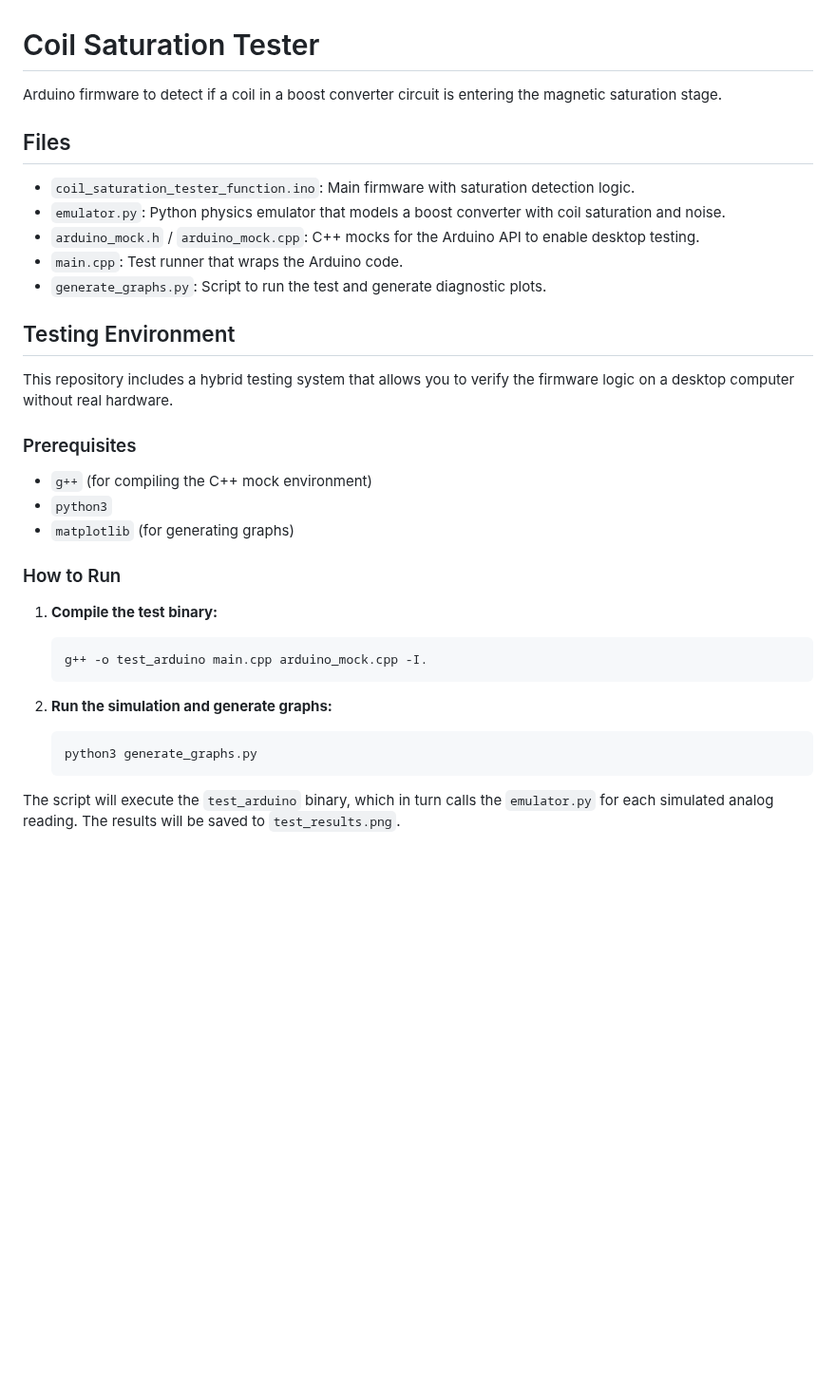
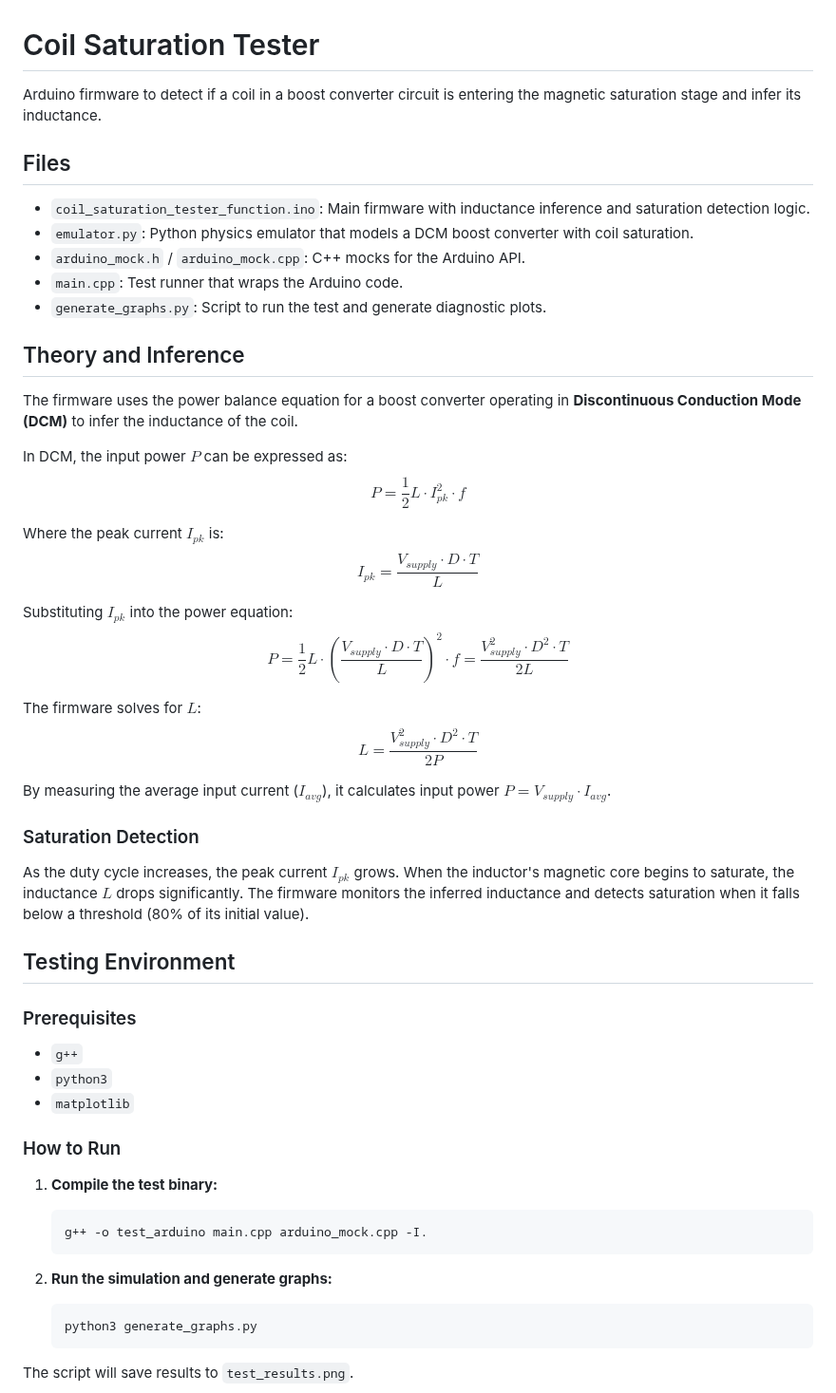
Before and after one commit to piotrcurious/coil_saturation_tester, a Markdown page: README.md, the part around one of its changes. Shown at 95% size. Drawn GitHub-style; blank space fills up the shorter version.

````diff
--- a/README.md
+++ b/README.md
@@ -1,24 +1,44 @@
 # Coil Saturation Tester
 
-Arduino firmware to detect if a coil in a boost converter circuit is entering the magnetic saturation stage.
+Arduino firmware to detect if a coil in a boost converter circuit is entering the magnetic saturation stage and infer its inductance.
 
 ## Files
 
-- `coil_saturation_tester_function.ino`: Main firmware with saturation detection logic.
-- `emulator.py`: Python physics emulator that models a boost converter with coil saturation and noise.
-- `arduino_mock.h` / `arduino_mock.cpp`: C++ mocks for the Arduino API to enable desktop testing.
+- `coil_saturation_tester_function.ino`: Main firmware with inductance inference and saturation detection logic.
+- `emulator.py`: Python physics emulator that models a DCM boost converter with coil saturation.
+- `arduino_mock.h` / `arduino_mock.cpp`: C++ mocks for the Arduino API.
 - `main.cpp`: Test runner that wraps the Arduino code.
 - `generate_graphs.py`: Script to run the test and generate diagnostic plots.
 
+## Theory and Inference
+
+The firmware uses the power balance equation for a boost converter operating in **Discontinuous Conduction Mode (DCM)** to infer the inductance of the coil.
+
+In DCM, the input power $P$ can be expressed as:
+$$P = \frac{1}{2} L \cdot I_{pk}^2 \cdot f$$
+
+Where the peak current $I_{pk}$ is:
+$$I_{pk} = \frac{V_{supply} \cdot D \cdot T}{L}$$
+
+Substituting $I_{pk}$ into the power equation:
+$$P = \frac{1}{2} L \cdot \left(\frac{V_{supply} \cdot D \cdot T}{L}\right)^2 \cdot f = \frac{V_{supply}^2 \cdot D^2 \cdot T}{2 L}$$
+
+The firmware solves for $L$:
+$$L = \frac{V_{supply}^2 \cdot D^2 \cdot T}{2 P}$$
+
+By measuring the average input current ($I_{avg}$), it calculates input power $P = V_{supply} \cdot I_{avg}$.
+
+### Saturation Detection
+
+As the duty cycle increases, the peak current $I_{pk}$ grows. When the inductor's magnetic core begins to saturate, the inductance $L$ drops significantly. The firmware monitors the inferred inductance and detects saturation when it falls below a threshold (80% of its initial value).
+
 ## Testing Environment
-
-This repository includes a hybrid testing system that allows you to verify the firmware logic on a desktop computer without real hardware.
 
 ### Prerequisites
 
-- `g++` (for compiling the C++ mock environment)
+- `g++`
 - `python3`
-- `matplotlib` (for generating graphs)
+- `matplotlib`
 
 ### How to Run
 
@@ -32,5 +52,5 @@ This repository includes a hybrid testing system that allows you to verify the f
    python3 generate_graphs.py
    ```
 
-The script will execute the `test_arduino` binary, which in turn calls the `emulator.py` for each simulated analog reading. The results will be saved to `test_results.png`.
+The script will save results to `test_results.png`.
 
````
Also changed, not shown: other parts of README.md (+1 -5 lines), test_results.png, 5 other files.
